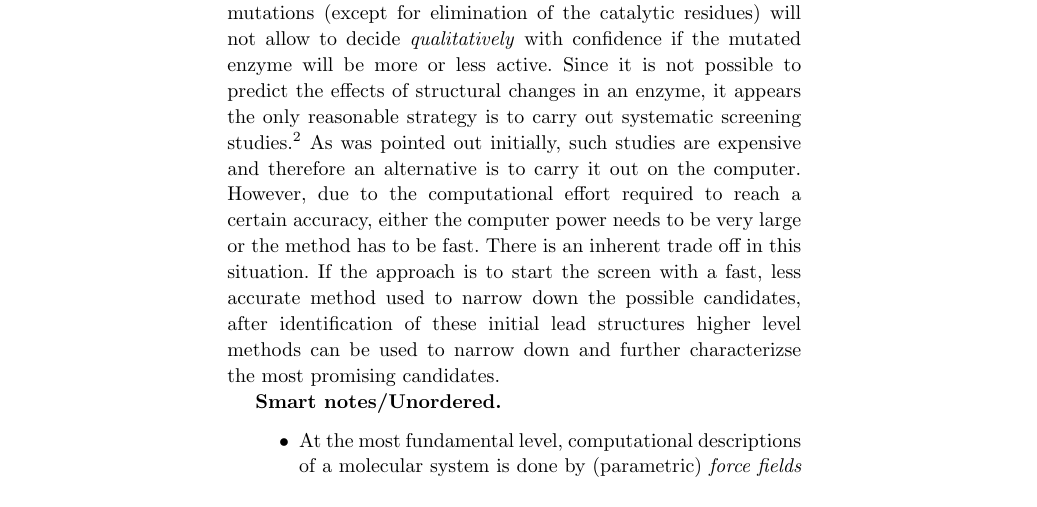
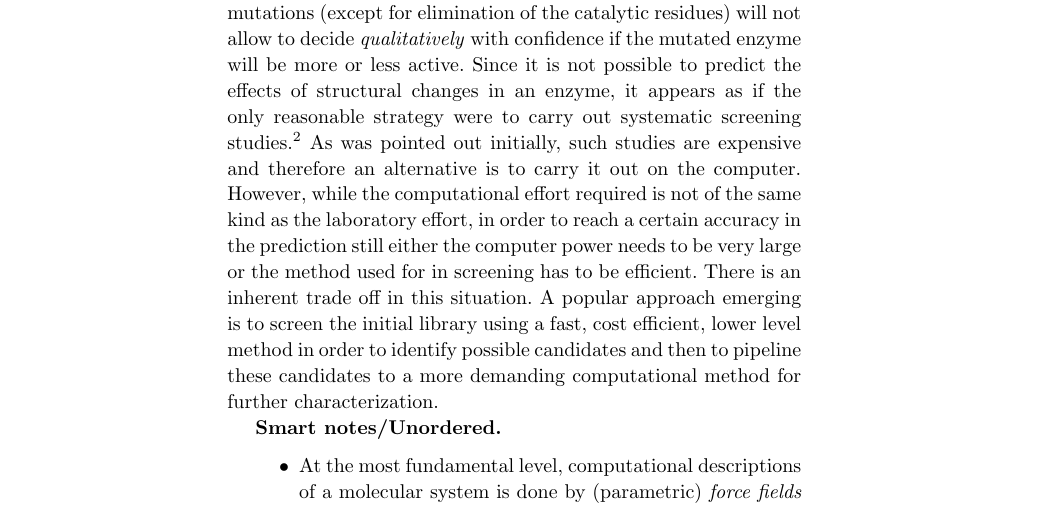
Before and after one commit to mzhKU/Review, a LaTeX thesis (000-main.tex, which reads 010-main.tex): part of page 10 of 28, cut so that both start at the same text. Compiled offline with pdfLaTeX; a LaTeX package or settings file that is missing is left out; an older LaTeX class or package is replaced by its successor.

Commit message:
Update text.

```diff
--- a/010-main.tex
+++ b/010-main.tex
@@ -42,11 +42,11 @@ However, as is well known in the community, it is almost impossible to predict,
 Will it at all be possible to express it and will it even fold and if so, will it be more or less active and specific relative to the wild type?
 Are its pH properties still the same and is it of similar temperature stability?
 Even the most reasonably suggested mutations (except for elimination of the catalytic residues) will not allow to decide \textit{qualitatively} with confidence if the mutated enzyme will be more or less active.
-Since it is not possible to predict the effects of structural changes in an enzyme, it appears the only reasonable strategy is to carry out systematic screening studies.\footnote{By \textit{screening} we mean the construction of a large library of mutants which are inspected and compared for a specific property like activity.}
+Since it is not possible to predict the effects of structural changes in an enzyme, it appears as if the only reasonable strategy were to carry out systematic screening studies.\footnote{By \textit{screening} we mean the construction of a large library of mutants which are inspected and compared for a specific property like activity.}
 As was pointed out initially, such studies are expensive and therefore an alternative is to carry it out on the computer.
-However, due to the computational effort required to reach a certain accuracy, either the computer power needs to be very large or the method has to be fast.
+However, while the computational effort required is not of the same kind as the laboratory effort, in order to reach a certain accuracy in the prediction still either the computer power needs to be very large or the method used for in screening has to be efficient.
 There is an inherent trade off in this situation.
-If the approach is to start the screen with a fast, less accurate method used to narrow down the possible candidates, after identification of these initial lead structures higher level methods can be used to narrow down and further characterizse the most promising candidates.
+A popular approach emerging is to screen the initial library using a fast, cost efficient, lower level method in order to identify possible candidates and then to pipeline these candidates to a more demanding computational method for further characterization.
 
 \textbf{Smart notes/Unordered.}
 \begin{itemize}
```
Also changed, not shown: 000-main.pdf.
